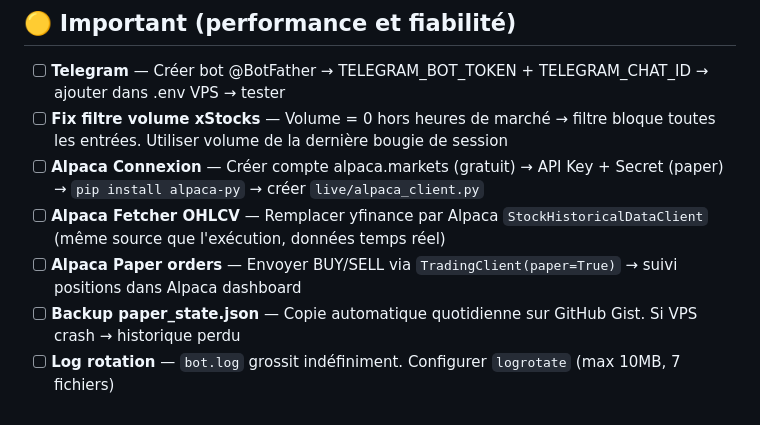
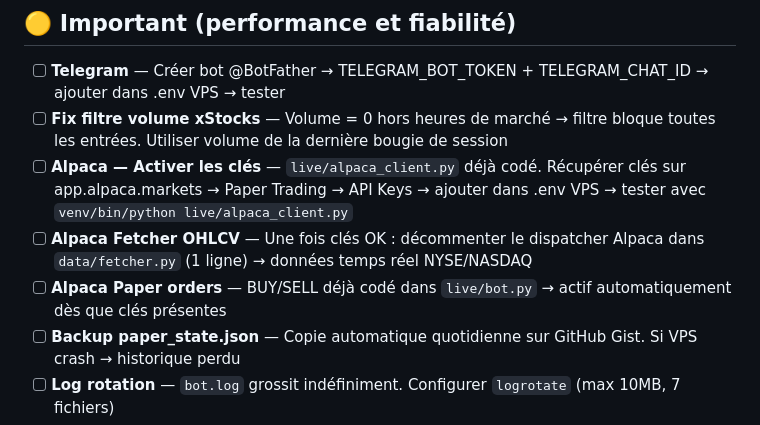
Before and after one commit to Judamour/bot, a Markdown page: TODO.md, the part around the change. Rendered like a GitHub page.

Commit message:
docs: TODO.md mis à jour — Alpaca/Telegram/roadmap complète

```diff
--- a/TODO.md
+++ b/TODO.md
@@ -11,9 +11,9 @@
 
 - [ ] **Telegram** — Créer bot @BotFather → TELEGRAM_BOT_TOKEN + TELEGRAM_CHAT_ID → ajouter dans .env VPS → tester
 - [ ] **Fix filtre volume xStocks** — Volume = 0 hors heures de marché → filtre bloque toutes les entrées. Utiliser volume de la dernière bougie de session
-- [ ] **Alpaca Connexion** — Créer compte alpaca.markets (gratuit) → API Key + Secret (paper) → `pip install alpaca-py` → créer `live/alpaca_client.py`
-- [ ] **Alpaca Fetcher OHLCV** — Remplacer yfinance par Alpaca `StockHistoricalDataClient` (même source que l'exécution, données temps réel)
-- [ ] **Alpaca Paper orders** — Envoyer BUY/SELL via `TradingClient(paper=True)` → suivi positions dans Alpaca dashboard
+- [ ] **Alpaca — Activer les clés** — `live/alpaca_client.py` déjà codé. Récupérer clés sur app.alpaca.markets → Paper Trading → API Keys → ajouter dans .env VPS → tester avec `venv/bin/python live/alpaca_client.py`
+- [ ] **Alpaca Fetcher OHLCV** — Une fois clés OK : décommenter le dispatcher Alpaca dans `data/fetcher.py` (1 ligne) → données temps réel NYSE/NASDAQ
+- [ ] **Alpaca Paper orders** — BUY/SELL déjà codé dans `live/bot.py` → actif automatiquement dès que clés présentes
 - [ ] **Backup paper_state.json** — Copie automatique quotidienne sur GitHub Gist. Si VPS crash → historique perdu
 - [ ] **Log rotation** — `bot.log` grossit indéfiniment. Configurer `logrotate` (max 10MB, 7 fichiers)
 - [ ] **Backtesting xStocks** — Valider la stratégie Supertrend sur données historiques actions avant de trader en réel
```
